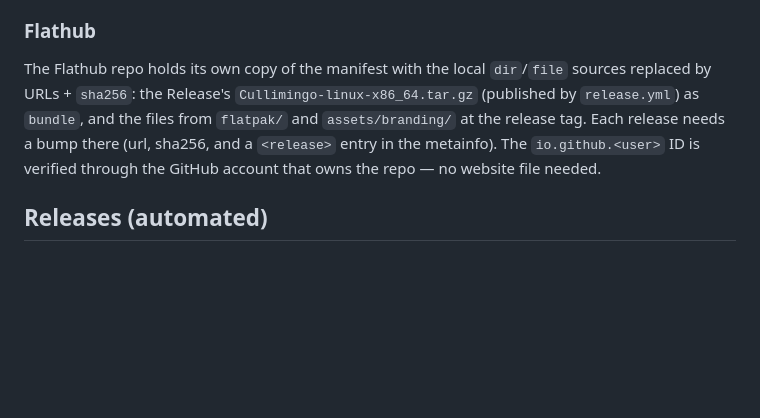
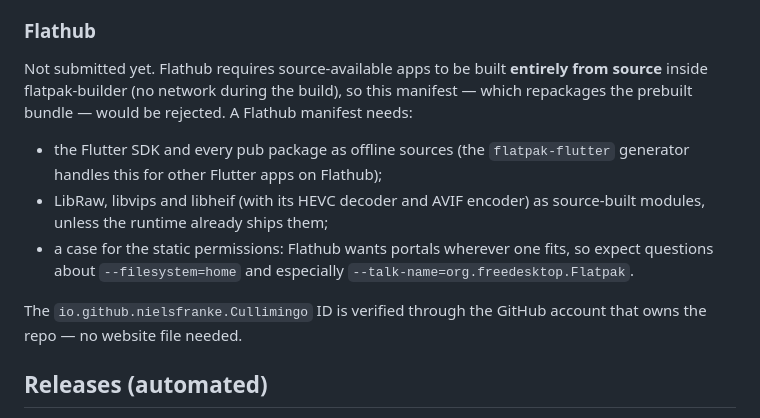
Before and after one commit to nielsfranke/Cullimingo, a Markdown page: DISTRIBUTION.md, the part around the change. Rendered like a GitHub page; blank space fills up the shorter version.

Commit message:
docs: Flathub needs a from-source build before submission
Co-Authored-By: Claude Opus 5.5 <noreply@anthropic.com>

```diff
--- a/DISTRIBUTION.md
+++ b/DISTRIBUTION.md
@@ -158,13 +158,22 @@ flatpak run io.github.nielsfranke.Cullimingo
 
 ### Flathub
 
-The Flathub repo holds its own copy of the manifest with the local `dir`/`file`
-sources replaced by URLs + `sha256`: the Release's
-`Cullimingo-linux-x86_64.tar.gz` (published by `release.yml`) as `bundle`,
-and the files from `flatpak/` and `assets/branding/` at the release tag. Each
-release needs a bump there (url, sha256, and a `<release>` entry in the
-metainfo). The `io.github.<user>` ID is verified through the GitHub account
-that owns the repo — no website file needed.
+Not submitted yet. Flathub requires source-available apps to be built
+**entirely from source** inside flatpak-builder (no network during the build),
+so this manifest — which repackages the prebuilt bundle — would be rejected.
+A Flathub manifest needs:
+
+- the Flutter SDK and every pub package as offline sources (the
+  `flatpak-flutter` generator handles this for other Flutter apps on
+  Flathub);
+- LibRaw, libvips and libheif (with its HEVC decoder and AVIF encoder) as
+  source-built modules, unless the runtime already ships them;
+- a case for the static permissions: Flathub wants portals wherever one fits,
+  so expect questions about `--filesystem=home` and especially
+  `--talk-name=org.freedesktop.Flatpak`.
+
+The `io.github.nielsfranke.Cullimingo` ID is verified through the GitHub
+account that owns the repo — no website file needed.
 
 ## Releases (automated)
 
```
